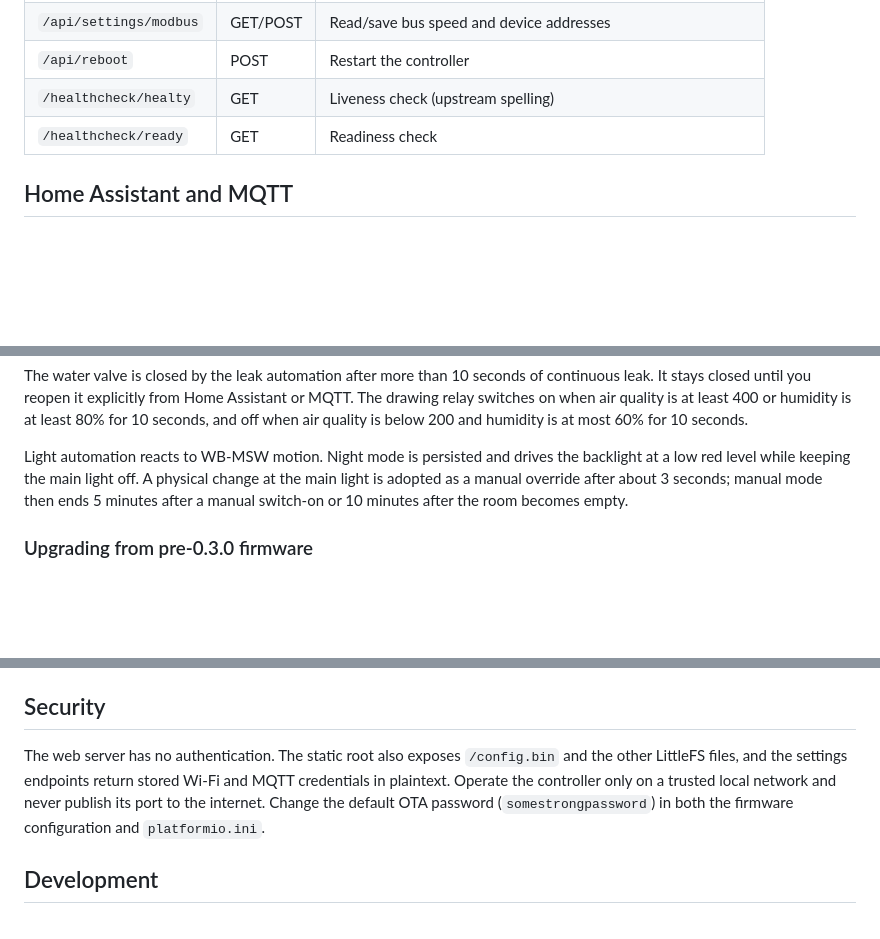
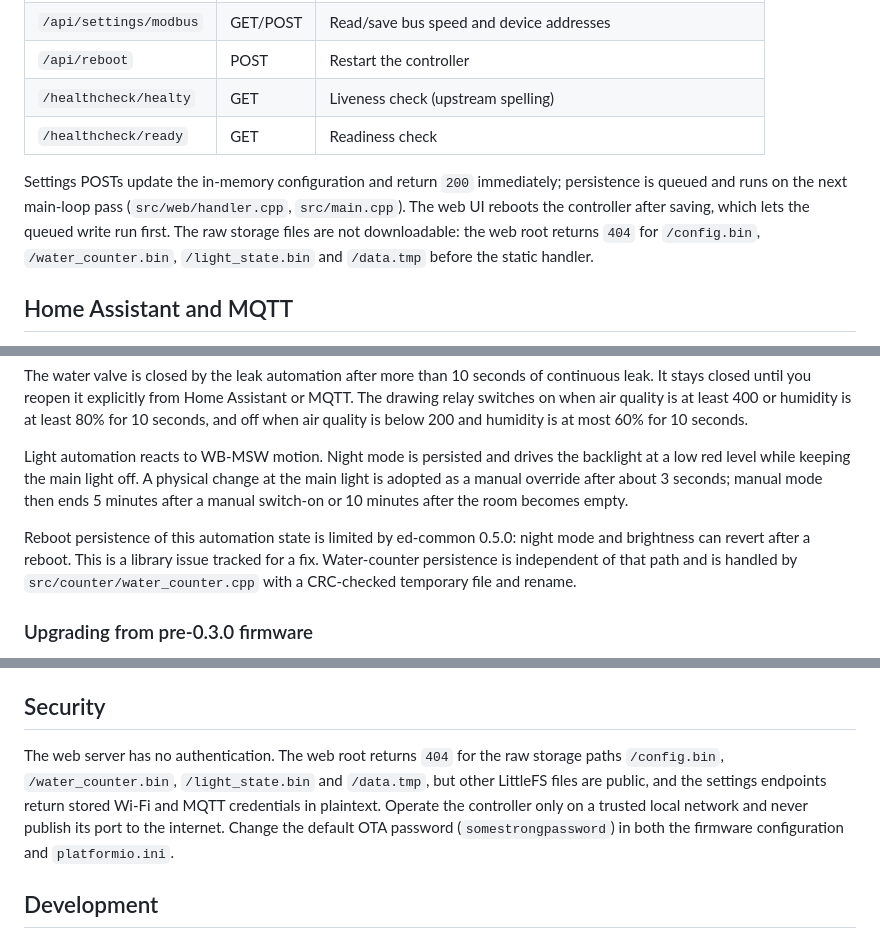
Before and after one commit to lan143/navier, a Markdown page: README.md, 3 parts joined by grey strips. Rendered like a GitHub page; blank space fills up the shorter version.

Commit message:
Document storage exposure and deferred writes

```diff
--- a/README.md
+++ b/README.md
@@ -161,6 +161,13 @@ The firmware exposes these endpoints on port 80:
 | `/healthcheck/healty` | GET | Liveness check (upstream spelling) |
 | `/healthcheck/ready` | GET | Readiness check |
 
+Settings POSTs update the in-memory configuration and return `200` immediately;
+persistence is queued and runs on the next main-loop pass (`src/web/handler.cpp`,
+`src/main.cpp`). The web UI reboots the controller after saving, which lets the
+queued write run first. The raw storage files are not downloadable: the web root
+returns `404` for `/config.bin`, `/water_counter.bin`, `/light_state.bin` and
+`/data.tmp` before the static handler.
+
 ## Home Assistant and MQTT
 
 The default topic prefix is `navier/<chip-id>`; set a different prefix in the
@@ -206,6 +213,11 @@ at the main light is adopted as a manual override after about 3 seconds; manual
 mode then ends 5 minutes after a manual switch-on or 10 minutes after the room
 becomes empty.
 
+Reboot persistence of this automation state is limited by ed-common 0.5.0: night
+mode and brightness can revert after a reboot. This is a library issue tracked
+for a fix. Water-counter persistence is independent of that path and is handled
+by `src/counter/water_counter.cpp` with a CRC-checked temporary file and rename.
+
 ### Upgrading from pre-0.3.0 firmware
 
 The migration removed the old aggregate state topic and the old
@@ -238,12 +250,13 @@ in the **Settings** form if you want to keep continuity.
 
 ## Security
 
-The web server has no authentication. The static root also exposes
-`/config.bin` and the other LittleFS files, and the settings endpoints return
-stored Wi-Fi and MQTT credentials in plaintext. Operate the controller only on a
-trusted local network and never publish its port to the internet. Change the
-default OTA password (`somestrongpassword`) in both the firmware configuration
-and `platformio.ini`.
+The web server has no authentication. The web root returns `404` for the raw
+storage paths `/config.bin`, `/water_counter.bin`, `/light_state.bin` and
+`/data.tmp`, but other LittleFS files are public, and the settings endpoints
+return stored Wi-Fi and MQTT credentials in plaintext. Operate the controller
+only on a trusted local network and never publish its port to the internet.
+Change the default OTA password (`somestrongpassword`) in both the firmware
+configuration and `platformio.ini`.
 
 ## Development
 
```
Also changed, not shown: AGENTS.md (+27 -11 lines).
